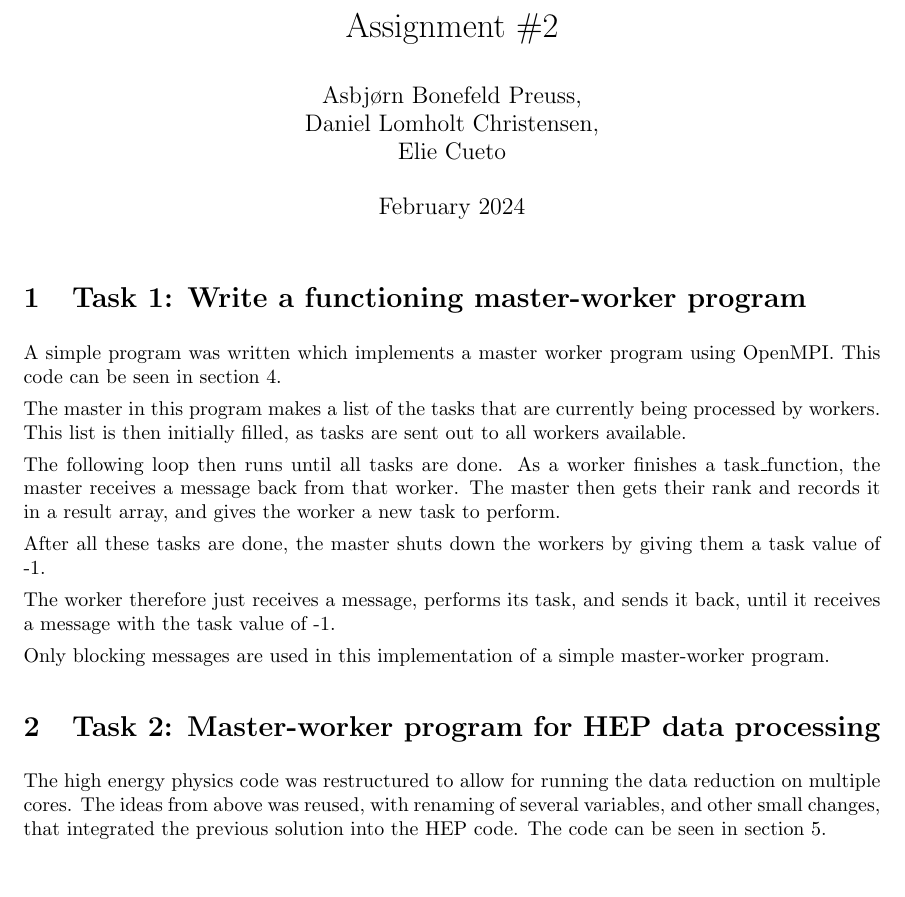
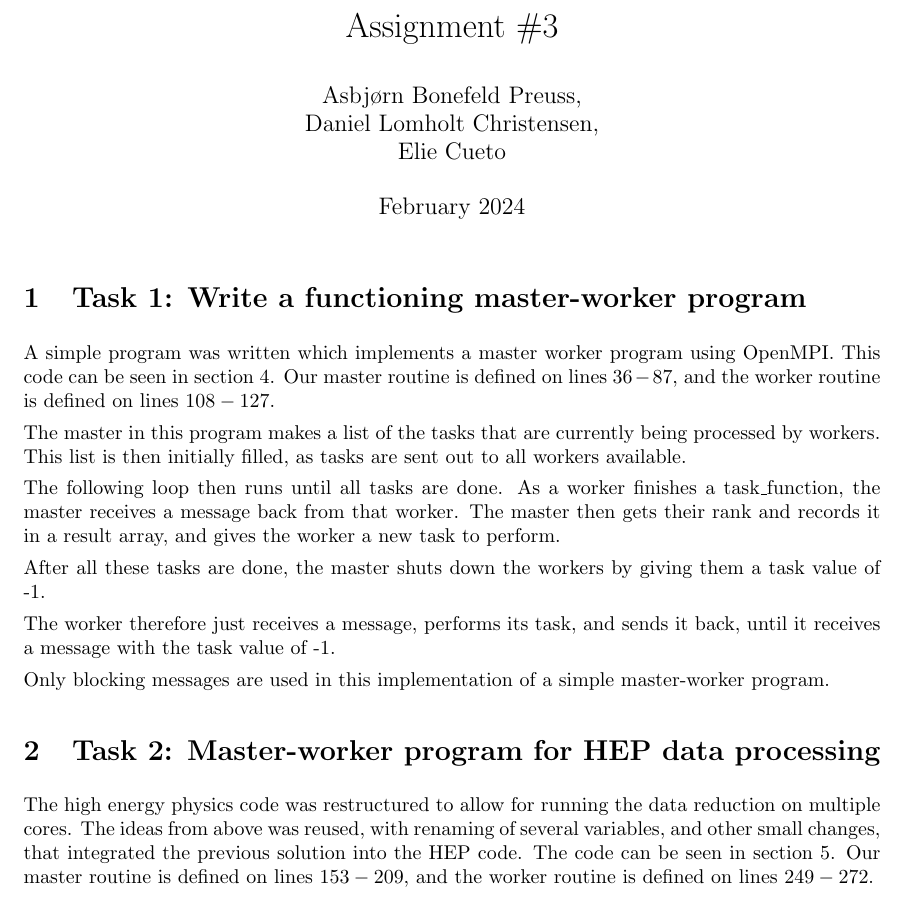
Before and after one commit to AsbjornPreuss/HPPC-2024, a LaTeX problem sheet (Assignment_3_Task_farming/Report/main.tex): part of page 1 of 12, cut so that both start at the same text, the shorter picture padded with empty space. Compiled offline with pdfLaTeX.

Commit message:
Updates from Overleaf

```diff
--- a/Assignment_3_Task_farming/Report/main.tex
+++ b/Assignment_3_Task_farming/Report/main.tex
@@ -21,14 +21,14 @@ breaklines=true,
 breakatwhitespace=true,
 numbers=left
 }
-\title{Assignment \#2}
+\title{Assignment \#3}
 \author{Asbjørn Bonefeld Preuss,\\ Daniel Lomholt Christensen,\\ Elie Cueto}
 \date{February 2024}
 \setlength{\textheight}{1.05\textheight}
 \begin{document}
 \maketitle
 \section{Task 1: Write a functioning master-worker program}
-A simple program was written which implements a master worker program using OpenMPI. This code can be seen in section \ref{sec: task farm source}.
+A simple program was written which implements a master worker program using OpenMPI. This code can be seen in section \ref{sec: task farm source}. Our master routine is defined on lines $36-87$, and the worker routine is defined on lines $108-127$.
 
 The master in this program makes a list of the tasks that are currently being processed by workers. This list is then initially filled, as tasks are sent out to all workers available.
 
@@ -42,7 +42,7 @@ The worker therefore just receives a message, performs its task, and sends it ba
 Only blocking messages are used in this implementation of a simple master-worker program.
 
 \section{Task 2: Master-worker program for HEP data processing}
-The high energy physics code was restructured to allow for running the data reduction on multiple cores. The ideas from above was reused, with renaming of several variables, and other small changes, that integrated the previous solution into the HEP code. The code can be seen in section \ref{sec: task farm hep source}.
+The high energy physics code was restructured to allow for running the data reduction on multiple cores. The ideas from above was reused, with renaming of several variables, and other small changes, that integrated the previous solution into the HEP code. The code can be seen in section \ref{sec: task farm hep source}. Our master routine is defined on lines $153-209$, and the worker routine is defined on lines $249-272$.
 
 \section{Task 3: Strong scaling of HEP processing using SLURM}
 \subsection{subtask A - Experimental results}
```
Also changed, not shown: Assignment_3_Task_farming/Code/Makefile.
